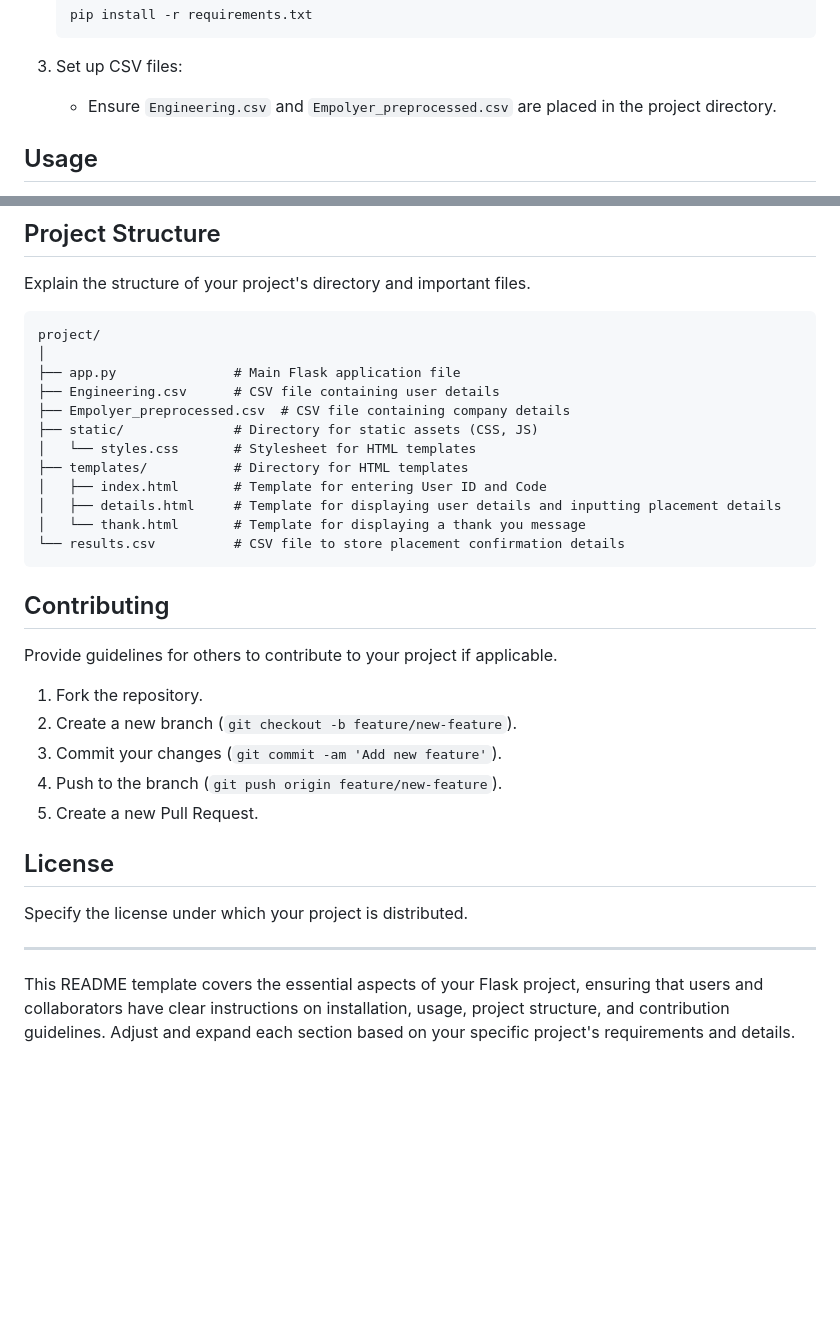
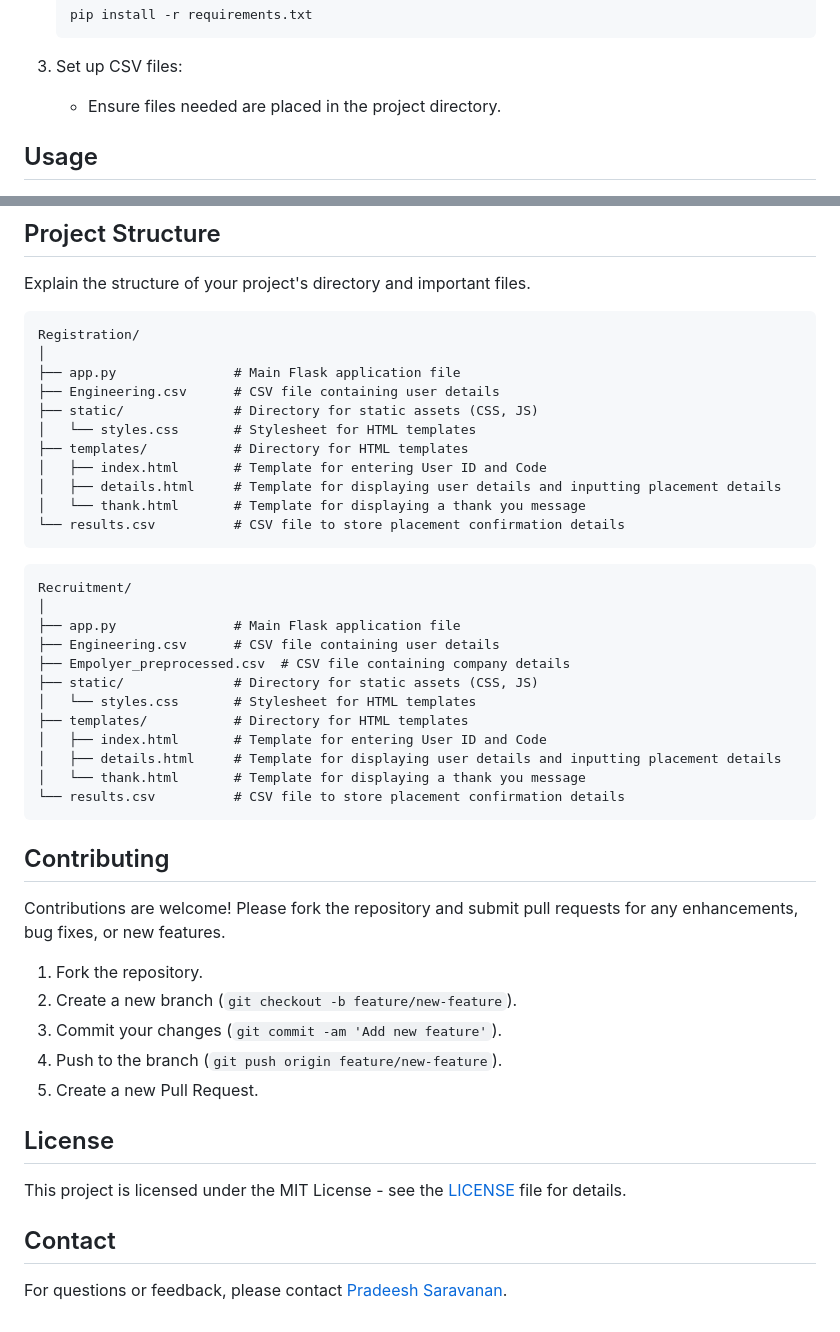
Before and after one commit to Pradeesh-Saravanan/Placement-Management-System, a Markdown page: README.md, 2 parts joined by grey strips. GitHub-like rendering; blank space fills up the shorter version.

Commit message:
Prototype

````diff
--- a/README.md
+++ b/README.md
@@ -27,7 +27,7 @@ Guide users through installing your project locally. Provide step-by-step instru
    ```
 
 3. Set up CSV files:
-   - Ensure `Engineering.csv` and `Empolyer_preprocessed.csv` are placed in the project directory.
+   - Ensure files needed are placed in the project directory.
 
 ## Usage
 
@@ -47,7 +47,20 @@ Explain how to use your application. Include details on how to run the Flask ser
 Explain the structure of your project's directory and important files.
 
 ```
-project/
+Registration/
+│
+├── app.py               # Main Flask application file
+├── Engineering.csv      # CSV file containing user details
+├── static/              # Directory for static assets (CSS, JS)
+│   └── styles.css       # Stylesheet for HTML templates
+├── templates/           # Directory for HTML templates
+│   ├── index.html       # Template for entering User ID and Code
+│   ├── details.html     # Template for displaying user details and inputting placement details
+│   └── thank.html       # Template for displaying a thank you message
+└── results.csv          # CSV file to store placement confirmation details
+```
+```
+Recruitment/
 │
 ├── app.py               # Main Flask application file
 ├── Engineering.csv      # CSV file containing user details
@@ -63,7 +76,7 @@ project/
 
 ## Contributing
 
-Provide guidelines for others to contribute to your project if applicable.
+Contributions are welcome! Please fork the repository and submit pull requests for any enhancements, bug fixes, or new features.
 
 1. Fork the repository.
 2. Create a new branch (`git checkout -b feature/new-feature`).
@@ -73,8 +86,8 @@ Provide guidelines for others to contribute to your project if applicable.
 
 ## License
 
-Specify the license under which your project is distributed.
+This project is licensed under the MIT License - see the [LICENSE](LICENSE) file for details.
 
----
+## Contact
 
-This README template covers the essential aspects of your Flask project, ensuring that users and collaborators have clear instructions on installation, usage, project structure, and contribution guidelines. Adjust and expand each section based on your specific project's requirements and details.
+For questions or feedback, please contact [Pradeesh Saravanan](mailto:pradeeshpradeesh7040@gmail.com).
````
